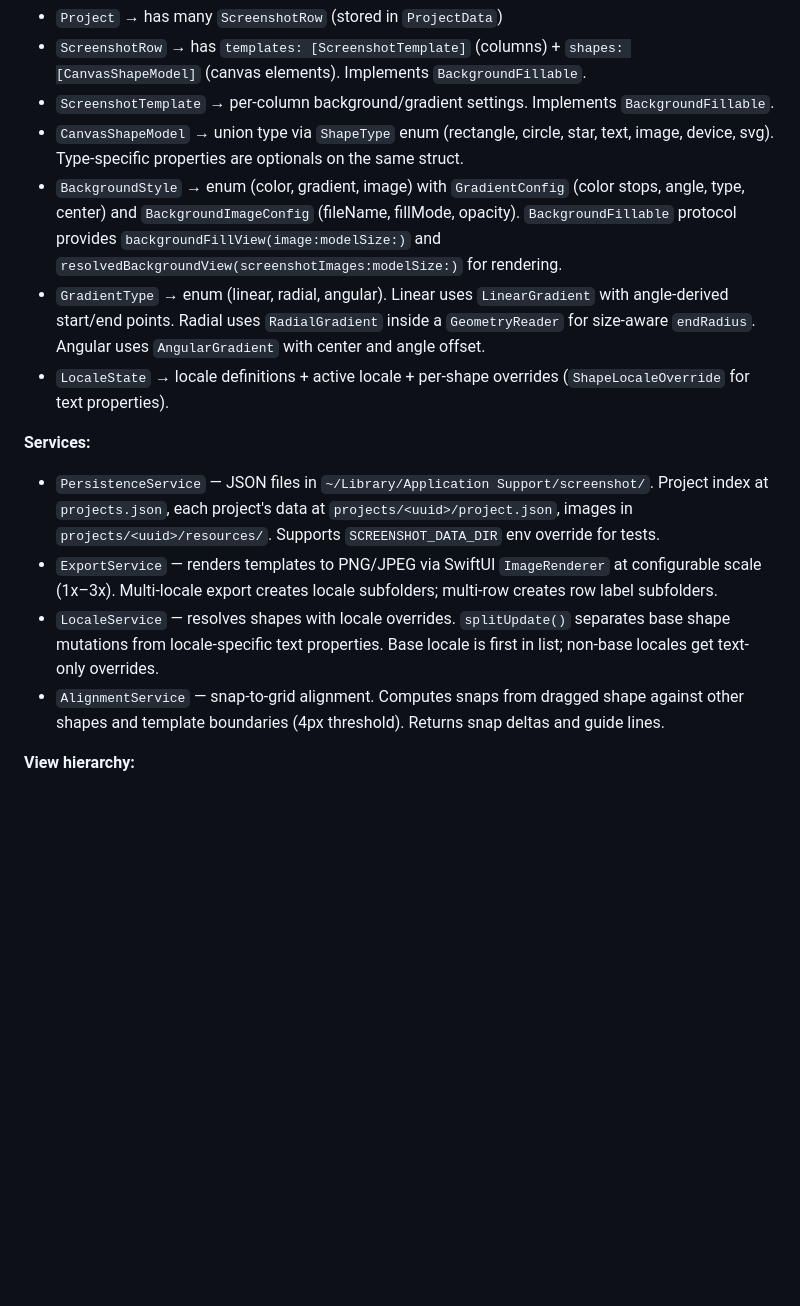
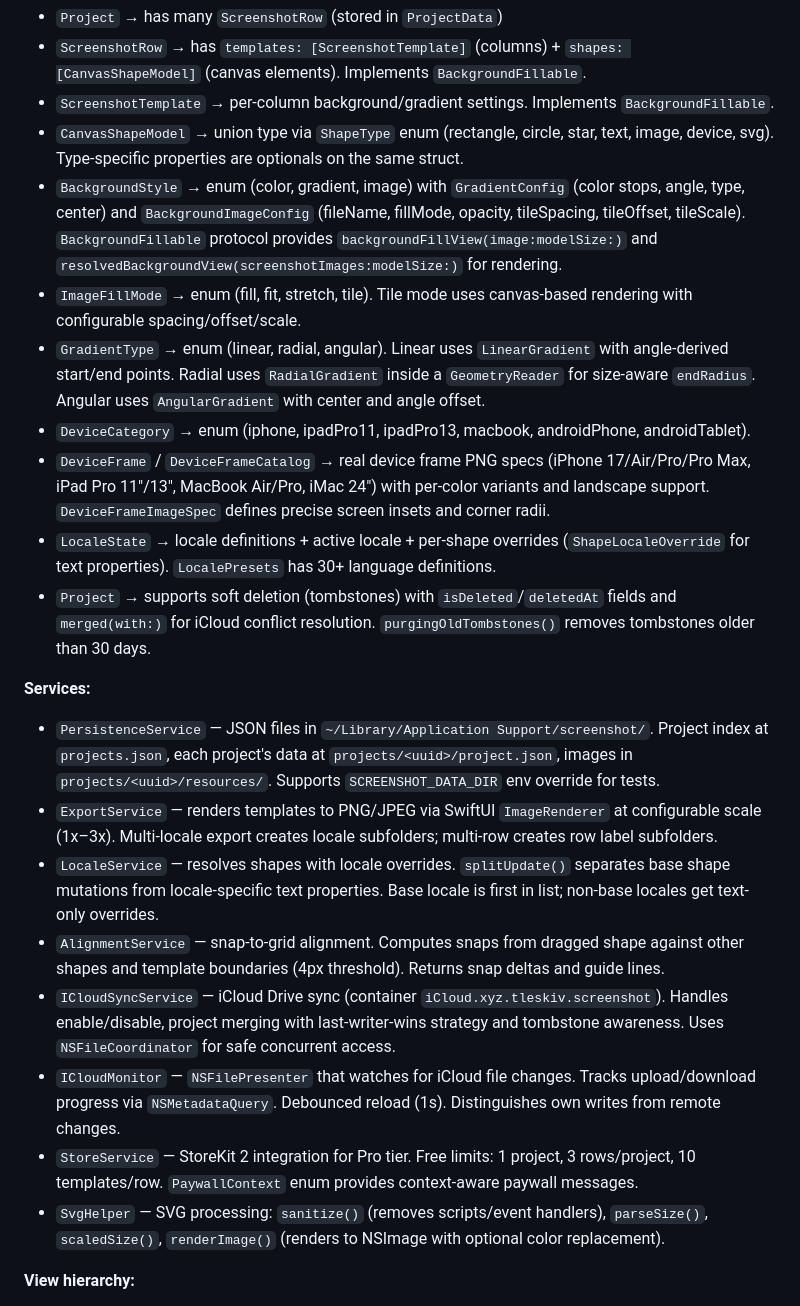
Before and after one commit to TarasOsiris/screenshot-mac, a Markdown page: CLAUDE.md, the part around one of its changes. Rendered like a GitHub page; blank space fills up the shorter version.

```diff
--- a/CLAUDE.md
+++ b/CLAUDE.md
@@ -39,15 +39,23 @@ Unit tests cover `AppState` operations and `ExportService` rendering (`screensho
 - `ScreenshotRow` → has `templates: [ScreenshotTemplate]` (columns) + `shapes: [CanvasShapeModel]` (canvas elements). Implements `BackgroundFillable`.
 - `ScreenshotTemplate` → per-column background/gradient settings. Implements `BackgroundFillable`.
 - `CanvasShapeModel` → union type via `ShapeType` enum (rectangle, circle, star, text, image, device, svg). Type-specific properties are optionals on the same struct.
-- `BackgroundStyle` → enum (color, gradient, image) with `GradientConfig` (color stops, angle, type, center) and `BackgroundImageConfig` (fileName, fillMode, opacity). `BackgroundFillable` protocol provides `backgroundFillView(image:modelSize:)` and `resolvedBackgroundView(screenshotImages:modelSize:)` for rendering.
+- `BackgroundStyle` → enum (color, gradient, image) with `GradientConfig` (color stops, angle, type, center) and `BackgroundImageConfig` (fileName, fillMode, opacity, tileSpacing, tileOffset, tileScale). `BackgroundFillable` protocol provides `backgroundFillView(image:modelSize:)` and `resolvedBackgroundView(screenshotImages:modelSize:)` for rendering.
+- `ImageFillMode` → enum (fill, fit, stretch, tile). Tile mode uses canvas-based rendering with configurable spacing/offset/scale.
 - `GradientType` → enum (linear, radial, angular). Linear uses `LinearGradient` with angle-derived start/end points. Radial uses `RadialGradient` inside a `GeometryReader` for size-aware `endRadius`. Angular uses `AngularGradient` with center and angle offset.
-- `LocaleState` → locale definitions + active locale + per-shape overrides (`ShapeLocaleOverride` for text properties).
+- `DeviceCategory` → enum (iphone, ipadPro11, ipadPro13, macbook, androidPhone, androidTablet).
+- `DeviceFrame` / `DeviceFrameCatalog` → real device frame PNG specs (iPhone 17/Air/Pro/Pro Max, iPad Pro 11"/13", MacBook Air/Pro, iMac 24") with per-color variants and landscape support. `DeviceFrameImageSpec` defines precise screen insets and corner radii.
+- `LocaleState` → locale definitions + active locale + per-shape overrides (`ShapeLocaleOverride` for text properties). `LocalePresets` has 30+ language definitions.
+- `Project` → supports soft deletion (tombstones) with `isDeleted`/`deletedAt` fields and `merged(with:)` for iCloud conflict resolution. `purgingOldTombstones()` removes tombstones older than 30 days.
 
 **Services:**
 - `PersistenceService` — JSON files in `~/Library/Application Support/screenshot/`. Project index at `projects.json`, each project's data at `projects/<uuid>/project.json`, images in `projects/<uuid>/resources/`. Supports `SCREENSHOT_DATA_DIR` env override for tests.
 - `ExportService` — renders templates to PNG/JPEG via SwiftUI `ImageRenderer` at configurable scale (1x–3x). Multi-locale export creates locale subfolders; multi-row creates row label subfolders.
 - `LocaleService` — resolves shapes with locale overrides. `splitUpdate()` separates base shape mutations from locale-specific text properties. Base locale is first in list; non-base locales get text-only overrides.
 - `AlignmentService` — snap-to-grid alignment. Computes snaps from dragged shape against other shapes and template boundaries (4px threshold). Returns snap deltas and guide lines.
+- `ICloudSyncService` — iCloud Drive sync (container `iCloud.xyz.tleskiv.screenshot`). Handles enable/disable, project merging with last-writer-wins strategy and tombstone awareness. Uses `NSFileCoordinator` for safe concurrent access.
+- `ICloudMonitor` — `NSFilePresenter` that watches for iCloud file changes. Tracks upload/download progress via `NSMetadataQuery`. Debounced reload (1s). Distinguishes own writes from remote changes.
+- `StoreService` — StoreKit 2 integration for Pro tier. Free limits: 1 project, 3 rows/project, 10 templates/row. `PaywallContext` enum provides context-aware paywall messages.
+- `SvgHelper` — SVG processing: `sanitize()` (removes scripts/event handlers), `parseSize()`, `scaledSize()`, `renderImage()` (renders to NSImage with optional color replacement).
 
 **View hierarchy:**
 - `ContentView` — toolbar (project selector, zoom, locale menu, export), vertical scroll of rows, shape properties bar (bottom), inspector panel (right sidebar)
```
Also changed, not shown: other parts of CLAUDE.md (+15 -4 lines).
